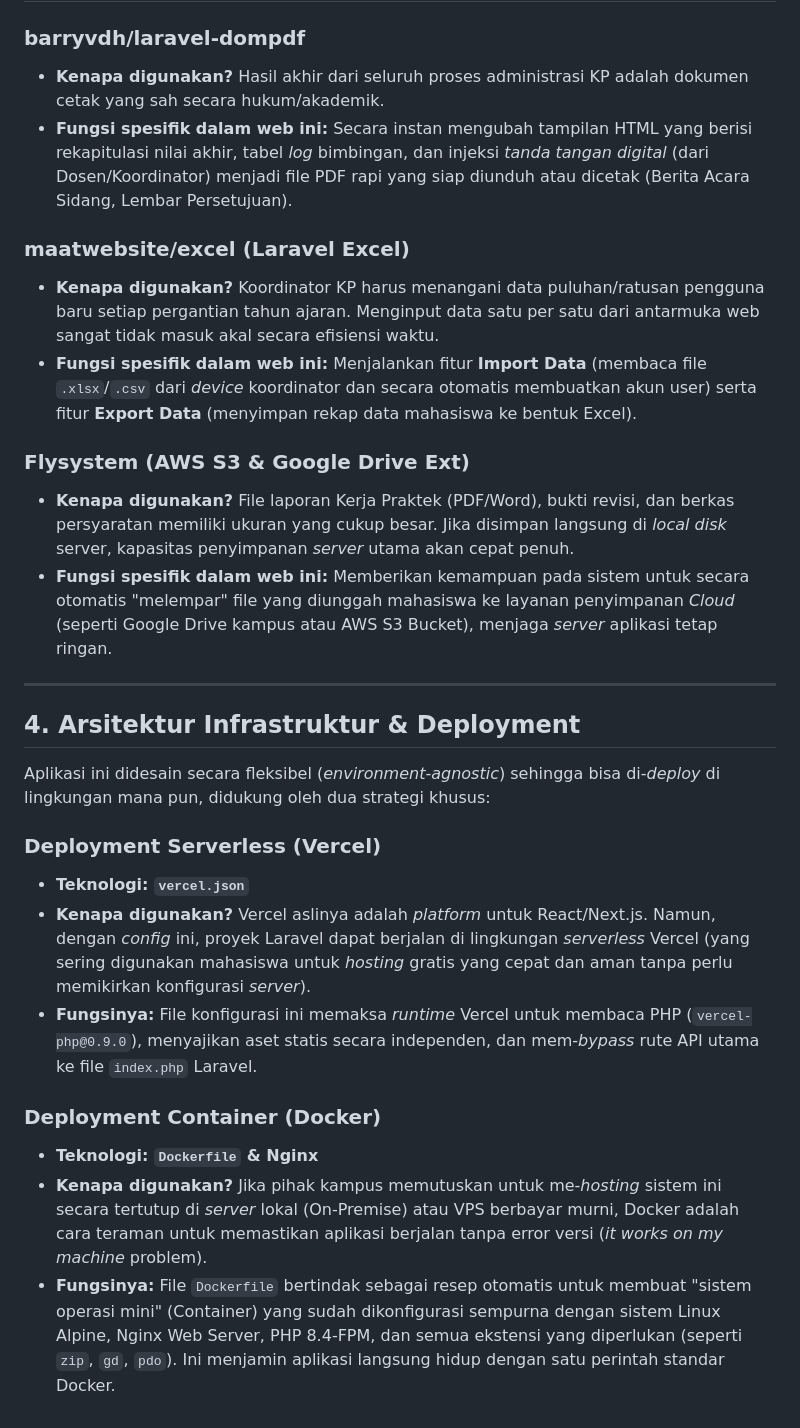
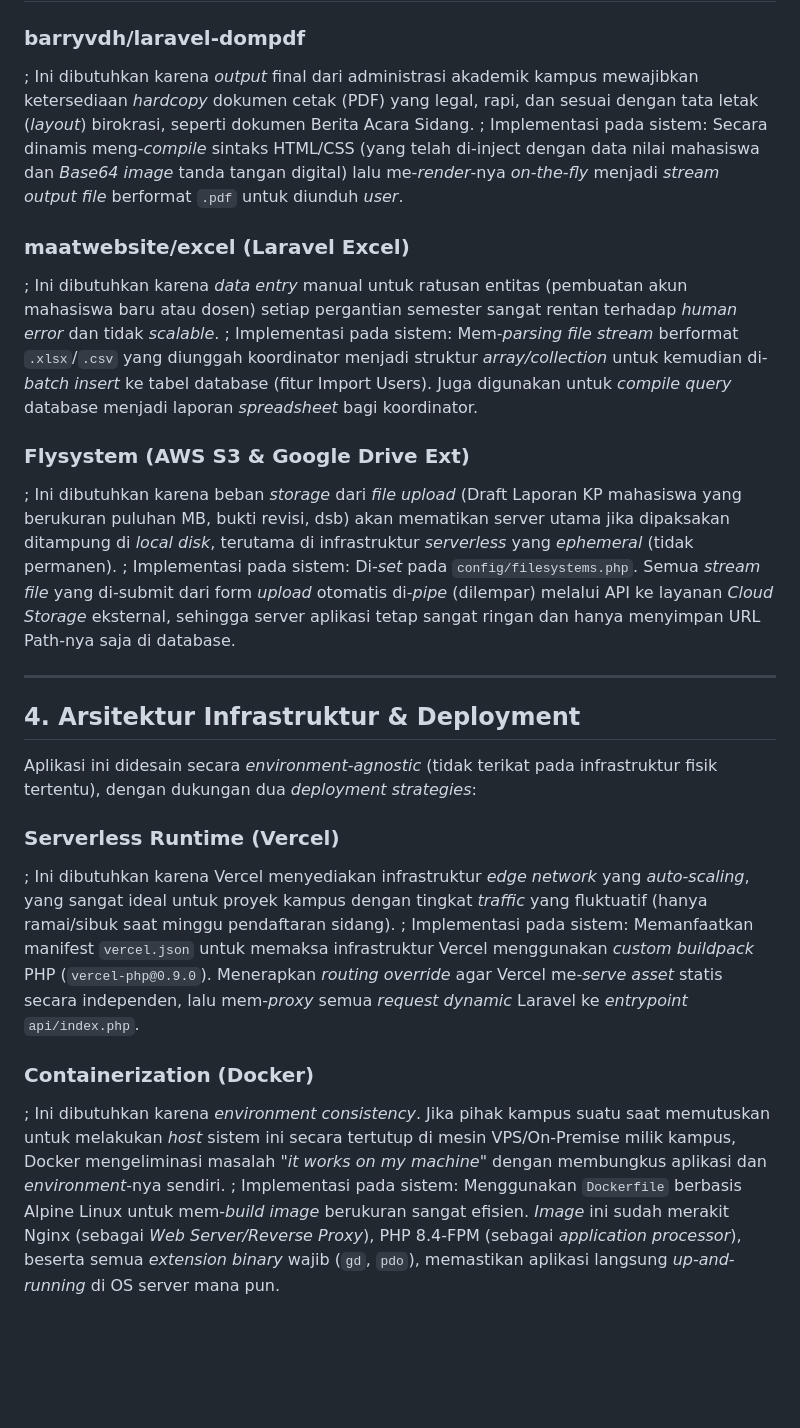
Before and after one commit to 225123/Web-Sidang-KP, a Markdown page: ARCHITECTURE.md, the part around one of its changes. Drawn GitHub-style; blank space fills up the shorter version.

```diff
--- a/ARCHITECTURE.md
+++ b/ARCHITECTURE.md
@@ -40,28 +40,26 @@ Dokumen ini membedah keputusan teknologi (Tech Stack) yang dipilih secara khusus
 
 ### barryvdh/laravel-dompdf
-- **Kenapa digunakan?** Hasil akhir dari seluruh proses administrasi KP adalah dokumen cetak yang sah secara hukum/akademik.
-- **Fungsi spesifik dalam web ini:** Secara instan mengubah tampilan HTML yang berisi rekapitulasi nilai akhir, tabel *log* bimbingan, dan injeksi *tanda tangan digital* (dari Dosen/Koordinator) menjadi file PDF rapi yang siap diunduh atau dicetak (Berita Acara Sidang, Lembar Persetujuan).
+; Ini dibutuhkan karena *output* final dari administrasi akademik kampus mewajibkan ketersediaan *hardcopy* dokumen cetak (PDF) yang legal, rapi, dan sesuai dengan tata letak (*layout*) birokrasi, seperti dokumen Berita Acara Sidang.
+; Implementasi pada sistem: Secara dinamis meng-*compile* sintaks HTML/CSS (yang telah di-inject dengan data nilai mahasiswa dan *Base64 image* tanda tangan digital) lalu me-*render*-nya *on-the-fly* menjadi *stream output file* berformat `.pdf` untuk diunduh *user*.
 
 ### maatwebsite/excel (Laravel Excel)
-- **Kenapa digunakan?** Koordinator KP harus menangani data puluhan/ratusan pengguna baru setiap pergantian tahun ajaran. Menginput data satu per satu dari antarmuka web sangat tidak masuk akal secara efisiensi waktu.
-- **Fungsi spesifik dalam web ini:** Menjalankan fitur **Import Data** (membaca file `.xlsx`/`.csv` dari *device* koordinator dan secara otomatis membuatkan akun user) serta fitur **Export Data** (menyimpan rekap data mahasiswa ke bentuk Excel).
+; Ini dibutuhkan karena *data entry* manual untuk ratusan entitas (pembuatan akun mahasiswa baru atau dosen) setiap pergantian semester sangat rentan terhadap *human error* dan tidak *scalable*.
+; Implementasi pada sistem: Mem-*parsing file stream* berformat `.xlsx`/`.csv` yang diunggah koordinator menjadi struktur *array/collection* untuk kemudian di-*batch insert* ke tabel database (fitur Import Users). Juga digunakan untuk *compile query* database menjadi laporan *spreadsheet* bagi koordinator.
 
 ### Flysystem (AWS S3 & Google Drive Ext)
-- **Kenapa digunakan?** File laporan Kerja Praktek (PDF/Word), bukti revisi, dan berkas persyaratan memiliki ukuran yang cukup besar. Jika disimpan langsung di *local disk* server, kapasitas penyimpanan *server* utama akan cepat penuh.
-- **Fungsi spesifik dalam web ini:** Memberikan kemampuan pada sistem untuk secara otomatis "melempar" file yang diunggah mahasiswa ke layanan penyimpanan *Cloud* (seperti Google Drive kampus atau AWS S3 Bucket), menjaga *server* aplikasi tetap ringan.
+; Ini dibutuhkan karena beban *storage* dari *file upload* (Draft Laporan KP mahasiswa yang berukuran puluhan MB, bukti revisi, dsb) akan mematikan server utama jika dipaksakan ditampung di *local disk*, terutama di infrastruktur *serverless* yang *ephemeral* (tidak permanen).
+; Implementasi pada sistem: Di-*set* pada `config/filesystems.php`. Semua *stream file* yang di-submit dari form *upload* otomatis di-*pipe* (dilempar) melalui API ke layanan *Cloud Storage* eksternal, sehingga server aplikasi tetap sangat ringan dan hanya menyimpan URL Path-nya saja di database.
 
 ---
 
 ## 4. Arsitektur Infrastruktur & Deployment
 
-Aplikasi ini didesain secara fleksibel (*environment-agnostic*) sehingga bisa di-*deploy* di lingkungan mana pun, didukung oleh dua strategi khusus:
+Aplikasi ini didesain secara *environment-agnostic* (tidak terikat pada infrastruktur fisik tertentu), dengan dukungan dua *deployment strategies*:
 
-### Deployment Serverless (Vercel)
-- **Teknologi: `vercel.json`**
-- **Kenapa digunakan?** Vercel aslinya adalah *platform* untuk React/Next.js. Namun, dengan *config* ini, proyek Laravel dapat berjalan di lingkungan *serverless* Vercel (yang sering digunakan mahasiswa untuk *hosting* gratis yang cepat dan aman tanpa perlu memikirkan konfigurasi *server*).
-- **Fungsinya:** File konfigurasi ini memaksa *runtime* Vercel untuk membaca PHP (`vercel-php@0.9.0`), menyajikan aset statis secara independen, dan mem-_bypass_ rute API utama ke file `index.php` Laravel.
+### Serverless Runtime (Vercel)
+; Ini dibutuhkan karena Vercel menyediakan infrastruktur *edge network* yang *auto-scaling*, yang sangat ideal untuk proyek kampus dengan tingkat *traffic* yang fluktuatif (hanya ramai/sibuk saat minggu pendaftaran sidang).
+; Implementasi pada sistem: Memanfaatkan manifest `vercel.json` untuk memaksa infrastruktur Vercel menggunakan *custom buildpack* PHP (`vercel-php@0.9.0`). Menerapkan *routing override* agar Vercel me-*serve asset* statis secara independen, lalu mem-*proxy* semua *request dynamic* Laravel ke *entrypoint* `api/index.php`.
 
-### Deployment Container (Docker)
-- **Teknologi: `Dockerfile` & Nginx**
-- **Kenapa digunakan?** Jika pihak kampus memutuskan untuk me-*hosting* sistem ini secara tertutup di *server* lokal (On-Premise) atau VPS berbayar murni, Docker adalah cara teraman untuk memastikan aplikasi berjalan tanpa error versi (*it works on my machine* problem).
-- **Fungsinya:** File `Dockerfile` bertindak sebagai resep otomatis untuk membuat "sistem operasi mini" (Container) yang sudah dikonfigurasi sempurna dengan sistem Linux Alpine, Nginx Web Server, PHP 8.4-FPM, dan semua ekstensi yang diperlukan (seperti `zip`, `gd`, `pdo`). Ini menjamin aplikasi langsung hidup dengan satu perintah standar Docker.
+### Containerization (Docker)
+; Ini dibutuhkan karena *environment consistency*. Jika pihak kampus suatu saat memutuskan untuk melakukan *host* sistem ini secara tertutup di mesin VPS/On-Premise milik kampus, Docker mengeliminasi masalah "*it works on my machine*" dengan membungkus aplikasi dan *environment*-nya sendiri.
+; Implementasi pada sistem: Menggunakan `Dockerfile` berbasis Alpine Linux untuk mem-*build image* berukuran sangat efisien. *Image* ini sudah merakit Nginx (sebagai *Web Server/Reverse Proxy*), PHP 8.4-FPM (sebagai *application processor*), beserta semua *extension binary* wajib (`gd`, `pdo`), memastikan aplikasi langsung *up-and-running* di OS server mana pun.
```
Also changed, not shown: other parts of ARCHITECTURE.md (+14 -14 lines).
